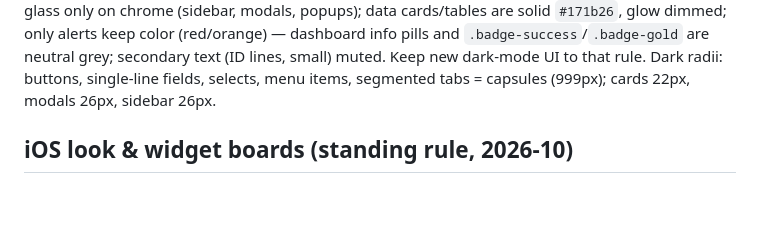
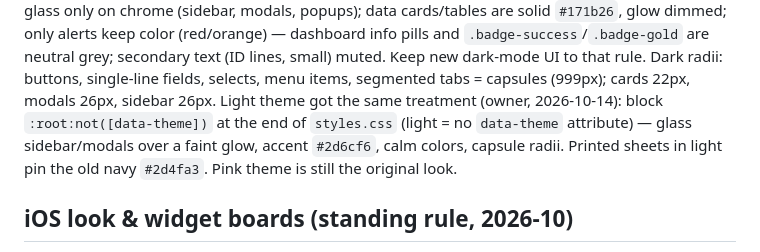
Before and after one commit to paleklabour/WorkerOS, a Markdown page: CLAUDE.md, the part around the change. GitHub-like rendering; blank space fills up the shorter version.

Commit message:
CLAUDE.md: light theme glass note
Co-Authored-By: Claude Opus 5.5 <noreply@anthropic.com>

```diff
--- a/CLAUDE.md
+++ b/CLAUDE.md
@@ -264,6 +264,9 @@ Then "calm mode" on top (owner, 2026-10-14, data-heavy screens felt busy): glass
 data cards/tables are solid `#171b26`, glow dimmed; only alerts keep color (red/orange) — dashboard info pills and
 `.badge-success`/`.badge-gold` are neutral grey; secondary text (ID lines, small) muted. Keep new dark-mode UI to that rule.
 Dark radii: buttons, single-line fields, selects, menu items, segmented tabs = capsules (999px); cards 22px, modals 26px, sidebar 26px.
+Light theme got the same treatment (owner, 2026-10-14): block `:root:not([data-theme])` at the end of `styles.css` (light = no
+`data-theme` attribute) — glass sidebar/modals over a faint glow, accent `#2d6cf6`, calm colors, capsule radii. Printed
+sheets in light pin the old navy `#2d4fa3`. Pink theme is still the original look.
 
 ## iOS look & widget boards (standing rule, 2026-10)
 
```
